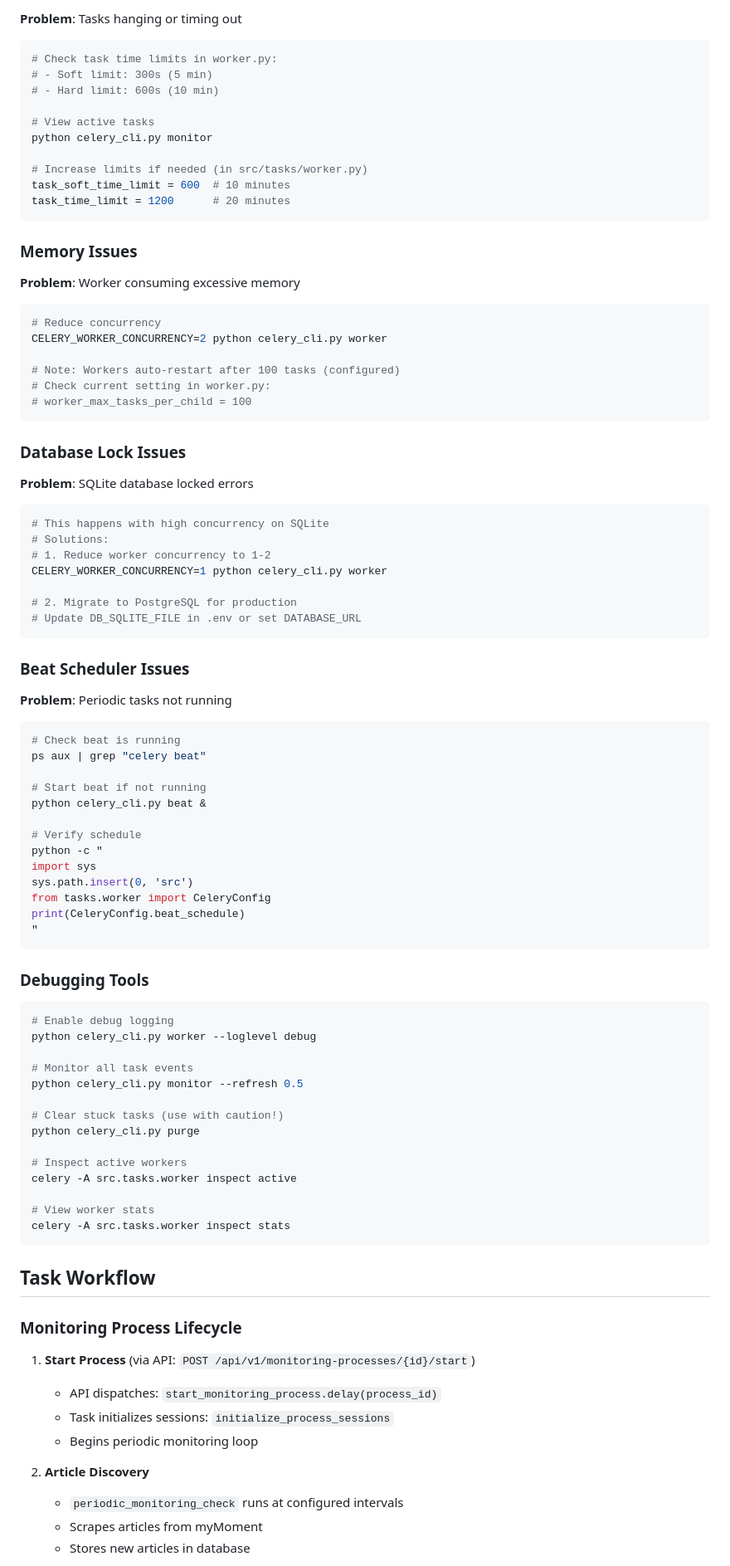
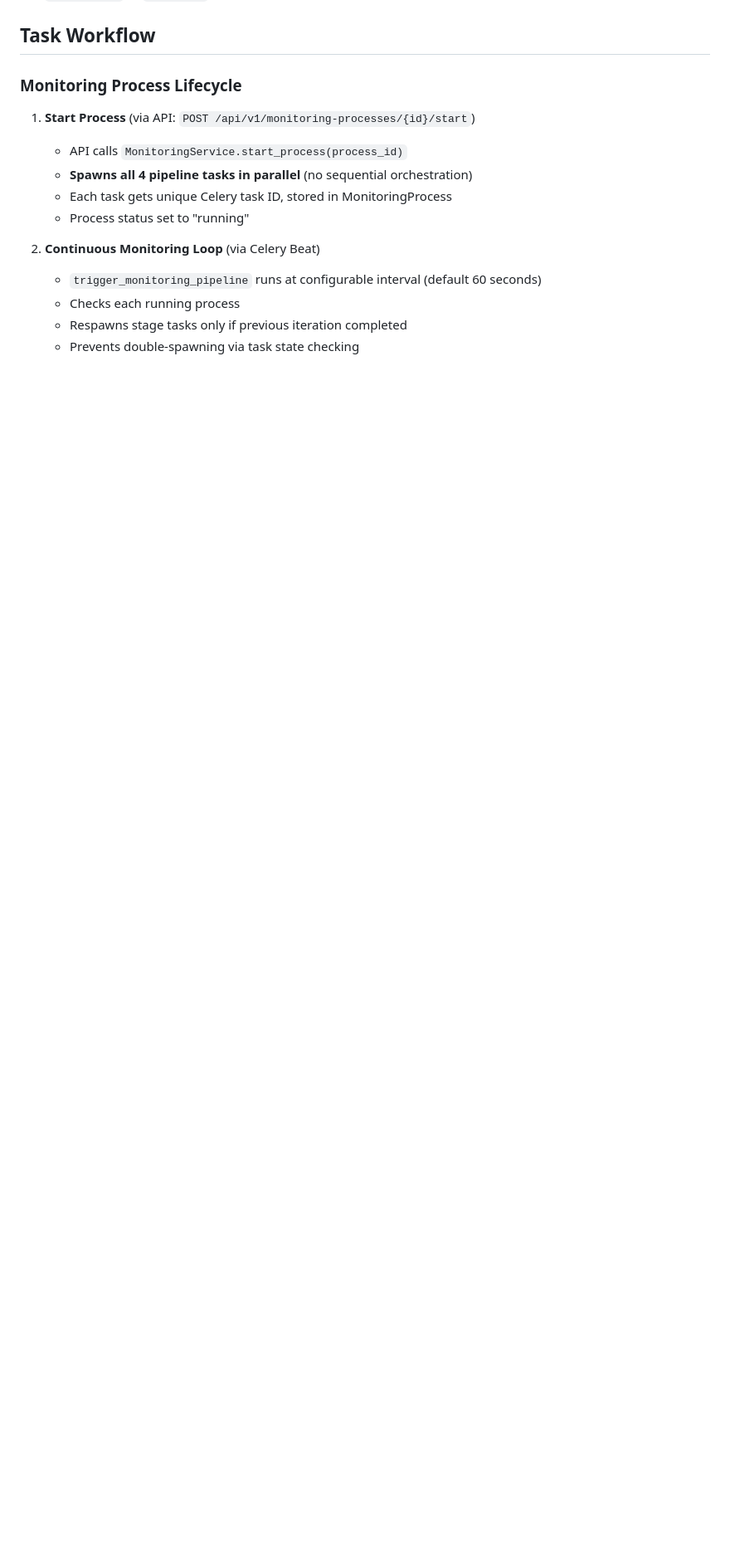
Before and after one commit to fgrng/yourMoment, a Markdown page: README_TASKS.md, the part around one of its changes. Shown at 83% size. Rendered like a GitHub page; blank space fills up the shorter version.

````diff
--- a/README_TASKS.md
+++ b/README_TASKS.md
@@ -298,91 +178,17 @@ pkill -f "celery worker" && python celery_cli.py worker &
-**Problem**: Tasks hanging or timing out
-```bash
-# Check task time limits in worker.py:
-# - Soft limit: 300s (5 min)
-# - Hard limit: 600s (10 min)
-
-# View active tasks
-python celery_cli.py monitor
-
-# Increase limits if needed (in src/tasks/worker.py)
-task_soft_time_limit = 600  # 10 minutes
-task_time_limit = 1200      # 20 minutes
-```
-
-### Memory Issues
-
-**Problem**: Worker consuming excessive memory
-```bash
-# Reduce concurrency
-CELERY_WORKER_CONCURRENCY=2 python celery_cli.py worker
-
-# Note: Workers auto-restart after 100 tasks (configured)
-# Check current setting in worker.py:
-# worker_max_tasks_per_child = 100
-```
-
-### Database Lock Issues
-
-**Problem**: SQLite database locked errors
-```bash
-# This happens with high concurrency on SQLite
-# Solutions:
-# 1. Reduce worker concurrency to 1-2
-CELERY_WORKER_CONCURRENCY=1 python celery_cli.py worker
-
-# 2. Migrate to PostgreSQL for production
-# Update DB_SQLITE_FILE in .env or set DATABASE_URL
-```
-
-### Beat Scheduler Issues
-
-**Problem**: Periodic tasks not running
-```bash
-# Check beat is running
-ps aux | grep "celery beat"
-
-# Start beat if not running
-python celery_cli.py beat &
-
-# Verify schedule
-python -c "
-import sys
-sys.path.insert(0, 'src')
-from tasks.worker import CeleryConfig
-print(CeleryConfig.beat_schedule)
-"
-```
-
-### Debugging Tools
-
-```bash
-# Enable debug logging
-python celery_cli.py worker --loglevel debug
-
-# Monitor all task events
-python celery_cli.py monitor --refresh 0.5
-
-# Clear stuck tasks (use with caution!)
-python celery_cli.py purge
-
-# Inspect active workers
-celery -A src.tasks.worker inspect active
-
-# View worker stats
-celery -A src.tasks.worker inspect stats
-```
 
 ## Task Workflow
 
 ### Monitoring Process Lifecycle
 
 1. **Start Process** (via API: `POST /api/v1/monitoring-processes/{id}/start`)
-   - API dispatches: `start_monitoring_process.delay(process_id)`
-   - Task initializes sessions: `initialize_process_sessions`
-   - Begins periodic monitoring loop
+   - API calls `MonitoringService.start_process(process_id)`
+   - **Spawns all 4 pipeline tasks in parallel** (no sequential orchestration)
+   - Each task gets unique Celery task ID, stored in MonitoringProcess
+   - Process status set to "running"
 
-2. **Article Discovery**
-   - `periodic_monitoring_check` runs at configured intervals
-   - Scrapes articles from myMoment
-   - Stores new articles in database
+2. **Continuous Monitoring Loop** (via Celery Beat)
+   - `trigger_monitoring_pipeline` runs at configurable interval (default 60 seconds)
+   - Checks each running process
+   - Respawns stage tasks only if previous iteration completed
+   - Prevents double-spawning via task state checking
 
````
Also changed, not shown: other parts of README_TASKS.md (+153 -215 lines).
